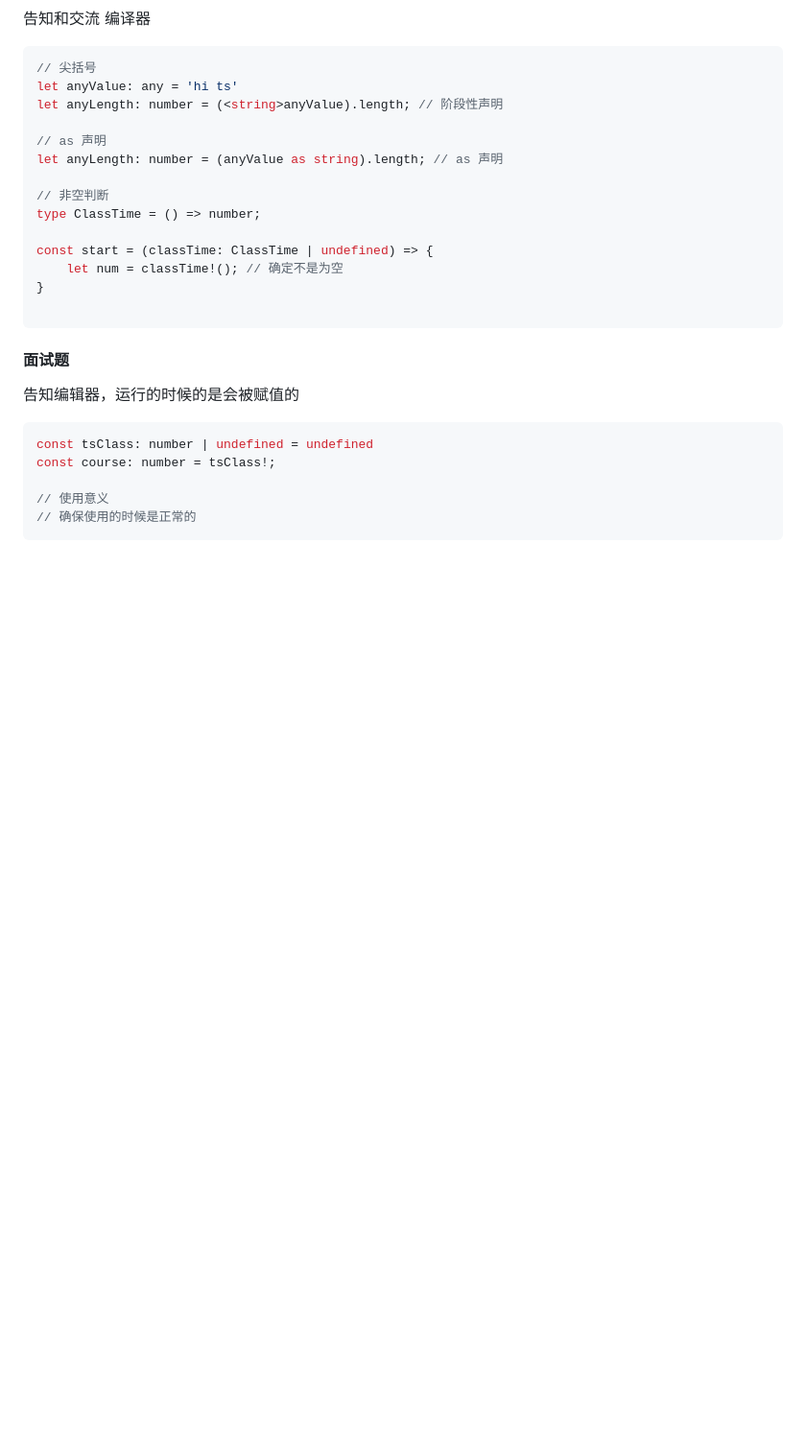
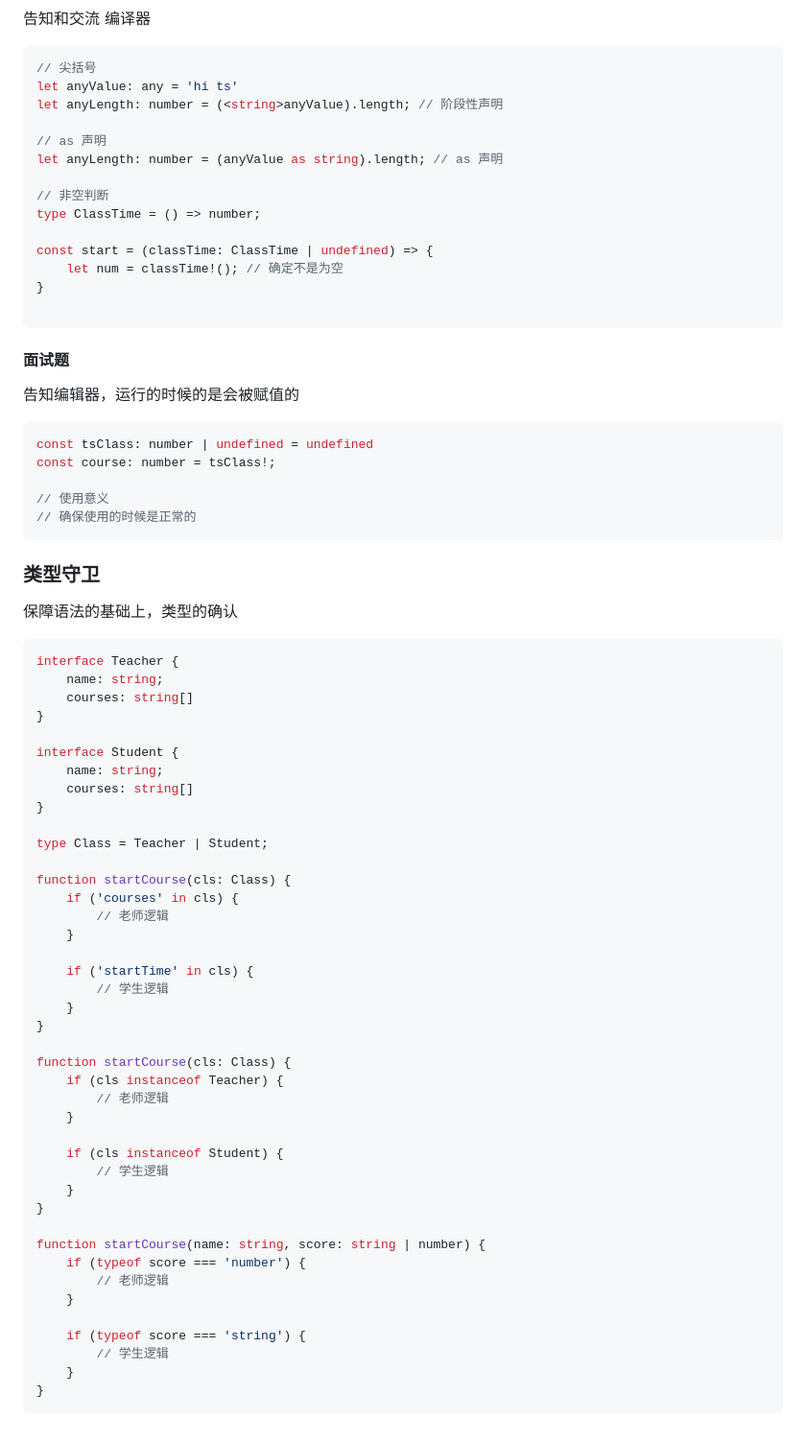
Before and after one commit to makejun168/Front-end-Architecture, a Markdown page: TypeScript/TypeScript 详解/README.md, the part around the change. Shown at 96% size. Rendered like a GitHub page; blank space fills up the shorter version.

Commit message:
feat: 提交ts详解

````diff
--- a/TypeScript/TypeScript 详解/README.md
+++ b/TypeScript/TypeScript 详解/README.md
@@ -272,3 +272,52 @@ const course: number = tsClass!;
 // 使用意义
 // 确保使用的时候是正常的
 ```
+
+
+### 类型守卫
+
+保障语法的基础上，类型的确认
+
+```ts
+interface Teacher {
+    name: string;
+    courses: string[]
+}
+
+interface Student {
+    name: string;
+    courses: string[]
+}
+
+type Class = Teacher | Student;
+
+function startCourse(cls: Class) {
+    if ('courses' in cls) {
+        // 老师逻辑
+    }
+
+    if ('startTime' in cls) {
+        // 学生逻辑
+    }
+}
+
+function startCourse(cls: Class) {
+    if (cls instanceof Teacher) {
+        // 老师逻辑
+    }
+
+    if (cls instanceof Student) {
+        // 学生逻辑
+    }
+}
+
+function startCourse(name: string, score: string | number) {
+    if (typeof score === 'number') {
+        // 老师逻辑
+    }
+
+    if (typeof score === 'string') {
+        // 学生逻辑
+    }
+}
+```
````
